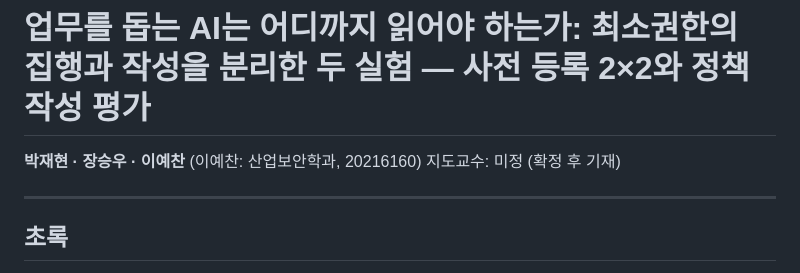
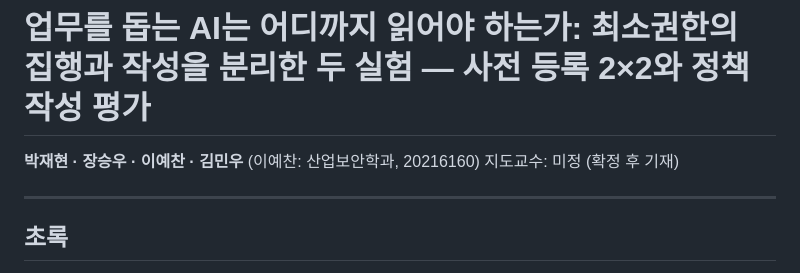
Before and after one commit to jaepaly/2026CORE, a Markdown page: output/paper_draft.md, the part around the change. Drawn GitHub-style.

```diff
--- a/output/paper_draft.md
+++ b/output/paper_draft.md
@@ -1,6 +1,6 @@
 # 업무를 돕는 AI는 어디까지 읽어야 하는가: 최소권한의 집행과 작성을 분리한 두 실험 — 사전 등록 2×2와 정책 작성 평가
 
-**박재현 · 장승우 · 이예찬** (이예찬: 산업보안학과, 20216160)
+**박재현 · 장승우 · 이예찬 · 김민우** (이예찬: 산업보안학과, 20216160)
 지도교수: 미정 (확정 후 기재)
 
 ---
```
